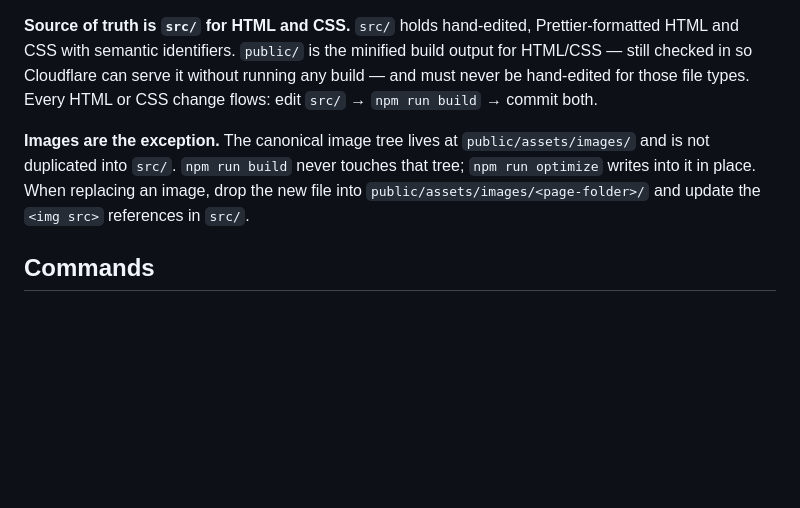
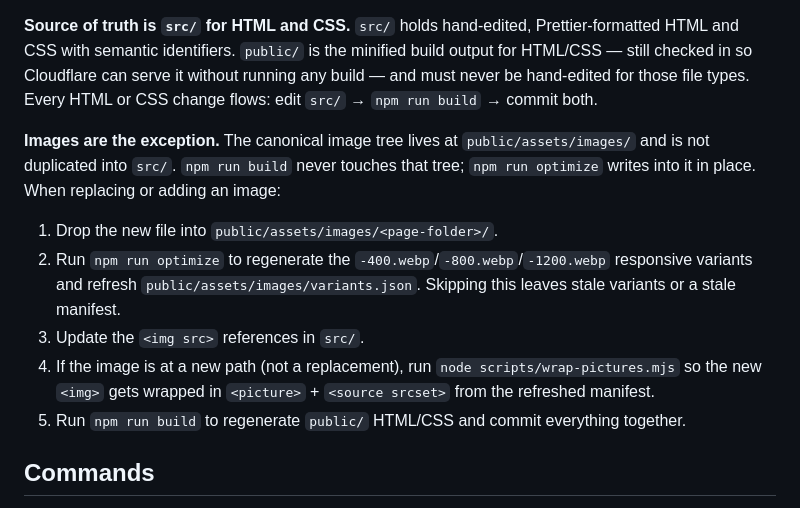
Before and after one commit to bdeitte/nurseyournails, a Markdown page: CLAUDE.md, the part around the change. Drawn GitHub-style; blank space fills up the shorter version.

Commit message:
Document image optimize + wrap-pictures steps in CLAUDE.md
Review #580 noted the image workflow omitted the required post-change
steps: npm run optimize regenerates responsive WebP variants and the
variants.json manifest, and wrap-pictures.mjs consumes that manifest
to keep <picture> sources aligned. Following the previous instructions
literally would have left stale variants or a stale manifest. Spell
out the full 5-step sequence for replacing or adding an image.

```diff
--- a/CLAUDE.md
+++ b/CLAUDE.md
@@ -8,7 +8,13 @@ Static marketing site for Nurse Your Nails (Middleton, WI), live at https://nurs
 
 **Source of truth is `src/` for HTML and CSS.** `src/` holds hand-edited, Prettier-formatted HTML and CSS with semantic identifiers. `public/` is the minified build output for HTML/CSS — still checked in so Cloudflare can serve it without running any build — and must never be hand-edited for those file types. Every HTML or CSS change flows: edit `src/` → `npm run build` → commit both.
 
-**Images are the exception.** The canonical image tree lives at `public/assets/images/` and is not duplicated into `src/`. `npm run build` never touches that tree; `npm run optimize` writes into it in place. When replacing an image, drop the new file into `public/assets/images/<page-folder>/` and update the `<img src>` references in `src/`.
+**Images are the exception.** The canonical image tree lives at `public/assets/images/` and is not duplicated into `src/`. `npm run build` never touches that tree; `npm run optimize` writes into it in place. When replacing or adding an image:
+
+1. Drop the new file into `public/assets/images/<page-folder>/`.
+2. Run `npm run optimize` to regenerate the `-400.webp`/`-800.webp`/`-1200.webp` responsive variants and refresh `public/assets/images/variants.json`. Skipping this leaves stale variants or a stale manifest.
+3. Update the `<img src>` references in `src/`.
+4. If the image is at a new path (not a replacement), run `node scripts/wrap-pictures.mjs` so the new `<img>` gets wrapped in `<picture>` + `<source srcset>` from the refreshed manifest.
+5. Run `npm run build` to regenerate `public/` HTML/CSS and commit everything together.
 
 ## Commands
 
```
